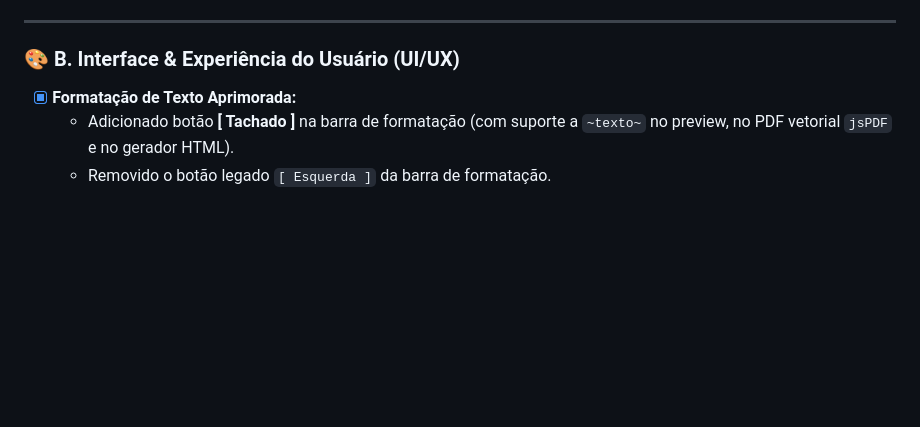
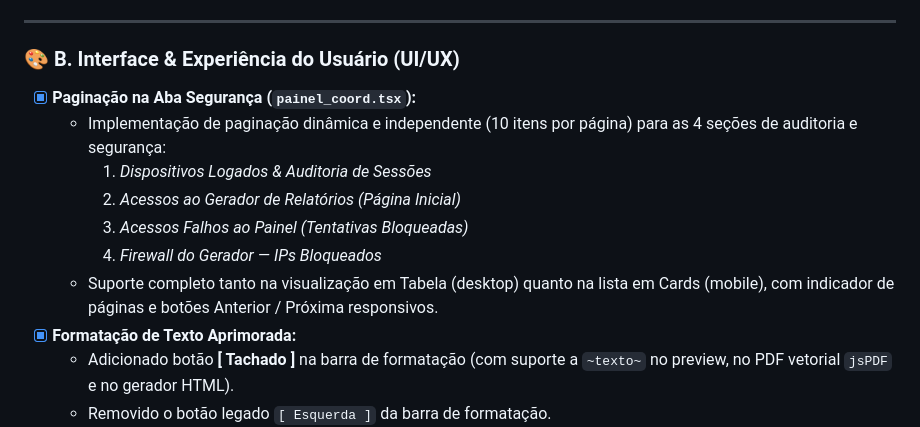
Before and after one commit to italogbr-blip/gerador_relatorio, a Markdown page: PROGRESSO.md, the part around the change. GitHub-like rendering; blank space fills up the shorter version.

Commit message:
docs: atualizar PROGRESSO.md com paginacao da aba Seguranca

```diff
--- a/PROGRESSO.md
+++ b/PROGRESSO.md
@@ -58,6 +58,13 @@ O sistema é composto por duas camadas principais desacopladas e resilientes:
 ---
 
 ### 🎨 B. Interface & Experiência do Usuário (UI/UX)
+- [x] **Paginação na Aba Segurança (`painel_coord.tsx`):**
+  - Implementação de paginação dinâmica e independente (10 itens por página) para as 4 seções de auditoria e segurança:
+    1. *Dispositivos Logados & Auditoria de Sessões*
+    2. *Acessos ao Gerador de Relatórios (Página Inicial)*
+    3. *Acessos Falhos ao Painel (Tentativas Bloqueadas)*
+    4. *Firewall do Gerador — IPs Bloqueados*
+  - Suporte completo tanto na visualização em Tabela (desktop) quanto na lista em Cards (mobile), com indicador de páginas e botões Anterior / Próxima responsivos.
 - [x] **Formatação de Texto Aprimorada:**
   - Adicionado botão **[ Tachado ]** na barra de formatação (com suporte a `~texto~` no preview, no PDF vetorial `jsPDF` e no gerador HTML).
   - Removido o botão legado `[ Esquerda ]` da barra de formatação.
```
